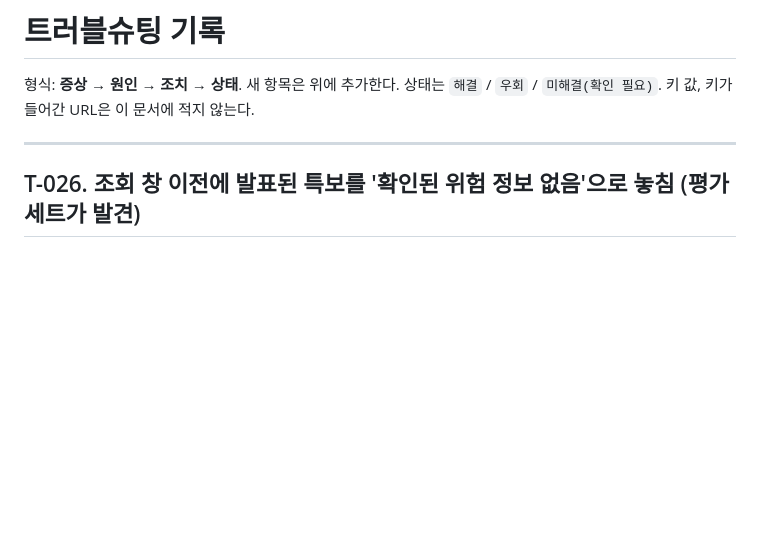
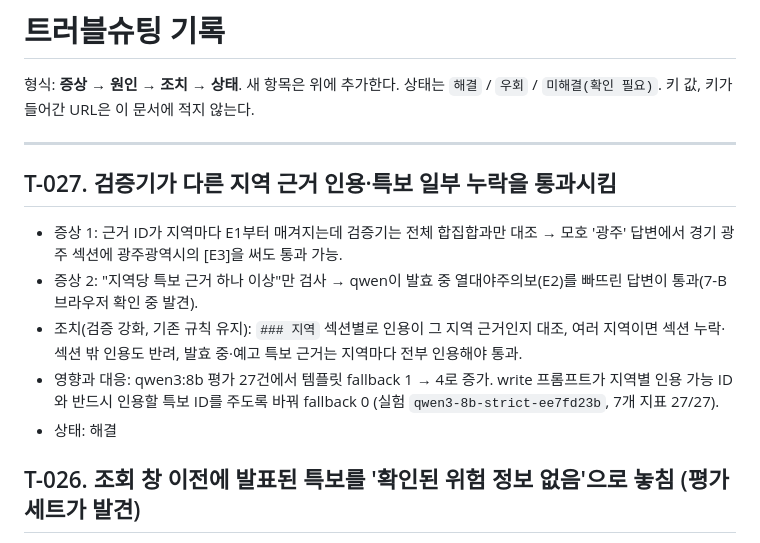
Before and after one commit to DDARK00/disaster-alert-agent, a Markdown page: doc/트러블슈팅.md, the part around the change. GitHub-like rendering; blank space fills up the shorter version.

Commit message:
docs: T-027 검증 강화와 qwen 재평가 결과
Co-Authored-By: Claude Opus 5.5 <noreply@anthropic.com>

```diff
--- a/doc/트러블슈팅.md
+++ b/doc/트러블슈팅.md
@@ -4,6 +4,13 @@
 키 값, 키가 들어간 URL은 이 문서에 적지 않는다.
 
 ---
+
+## T-027. 검증기가 다른 지역 근거 인용·특보 일부 누락을 통과시킴
+- 증상 1: 근거 ID가 지역마다 E1부터 매겨지는데 검증기는 전체 합집합과만 대조 → 모호 '광주' 답변에서 경기 광주 섹션에 광주광역시의 [E3]을 써도 통과 가능.
+- 증상 2: "지역당 특보 근거 하나 이상"만 검사 → qwen이 발효 중 열대야주의보(E2)를 빠뜨린 답변이 통과(7-B 브라우저 확인 중 발견).
+- 조치(검증 강화, 기존 규칙 유지): `### 지역` 섹션별로 인용이 그 지역 근거인지 대조, 여러 지역이면 섹션 누락·섹션 밖 인용도 반려, 발효 중·예고 특보 근거는 지역마다 전부 인용해야 통과.
+- 영향과 대응: qwen3:8b 평가 27건에서 템플릿 fallback 1 → 4로 증가. write 프롬프트가 지역별 인용 가능 ID와 반드시 인용할 특보 ID를 주도록 바꿔 fallback 0 (실험 `qwen3-8b-strict-ee7fd23b`, 7개 지표 27/27).
+- 상태: 해결
 
 ## T-026. 조회 창 이전에 발표된 특보를 '확인된 위험 정보 없음'으로 놓침 (평가 세트가 발견)
 - 증상: 평가 항목 `gj_tropical_before_window` — "광주광역시 열대야 어때?" @08-22 12:00 → `none`. 원본 이벤트상 광주서부 열대야주의보는 창(08-21~) 안 첫 이벤트가 08-23 16:00 **해제**이므로 08-22에는 발효 중이었다. 위험 놓침(recall) 사례.
```
Also changed, not shown: doc/백엔드_API.md (+3 -1 lines).
